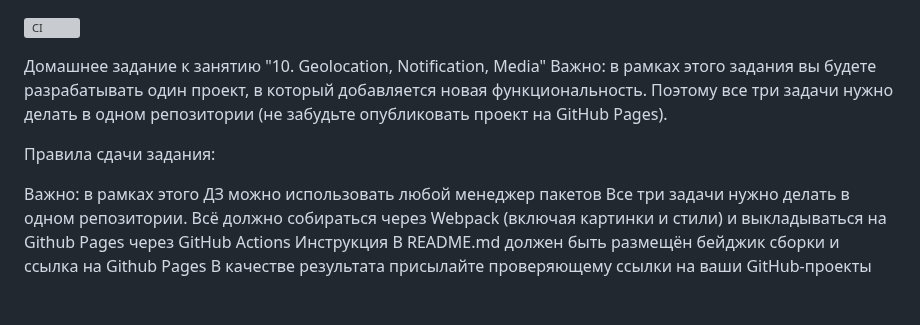
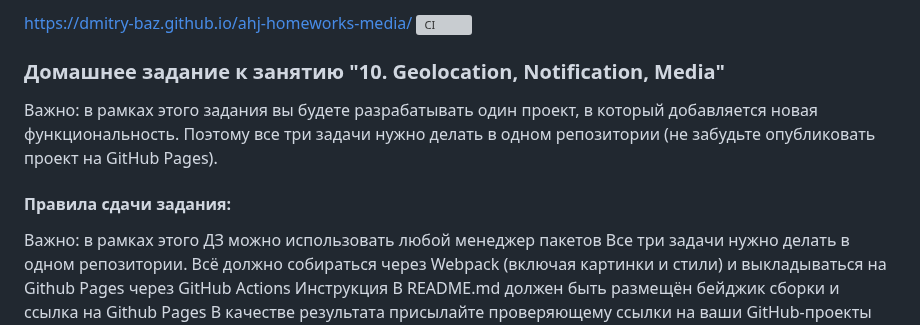
Before and after one commit to Dmitry-Baz/ahj-homeworks-media, a Markdown page: README.md, the part around the change. GitHub-like rendering; blank space fills up the shorter version; grey boxes are pictures that could not be loaded.

```diff
--- a/README.md
+++ b/README.md
@@ -1,10 +1,10 @@
-
+https://dmitry-baz.github.io/ahj-homeworks-media/
 ![CI](https://github.com/Dmitry-Baz/ahj-homeworks_events/actions/workflows/web.yml/badge.svg)
 
-Домашнее задание к занятию "10. Geolocation, Notification, Media"
+### Домашнее задание к занятию "10. Geolocation, Notification, Media"
 Важно: в рамках этого задания вы будете разрабатывать один проект, в который добавляется новая функциональность. Поэтому все три задачи нужно делать в одном репозитории (не забудьте опубликовать проект на GitHub Pages).
 
-Правила сдачи задания:
+#### Правила сдачи задания:
 
 Важно: в рамках этого ДЗ можно использовать любой менеджер пакетов
 Все три задачи нужно делать в одном репозитории.
```
